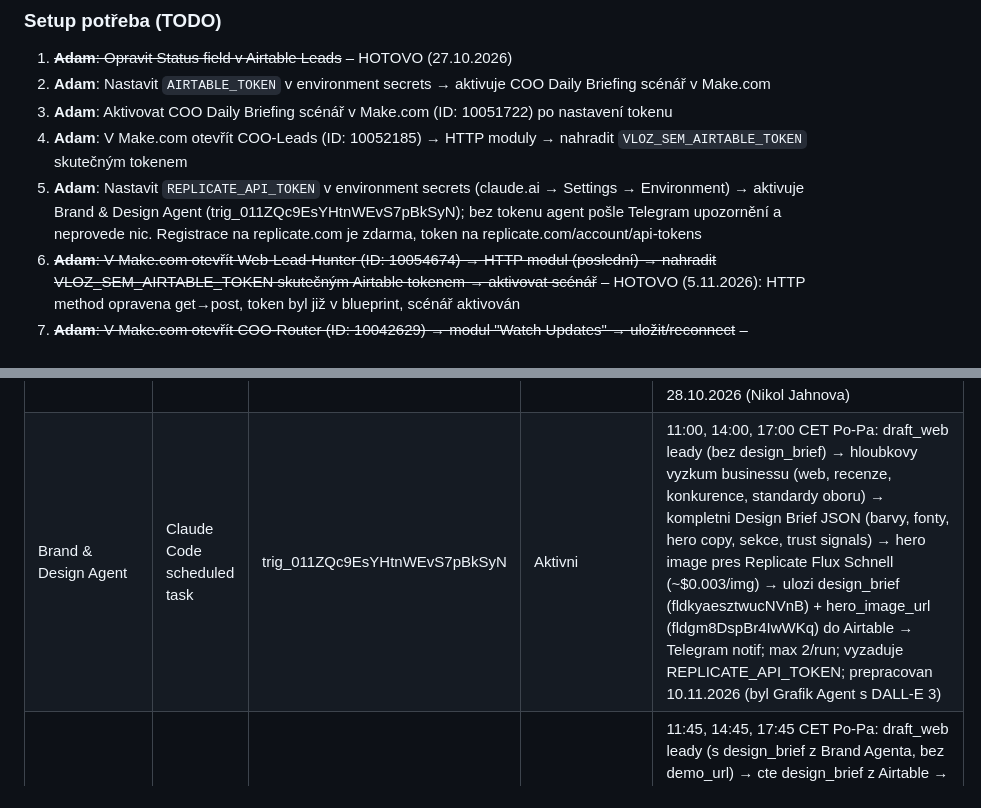
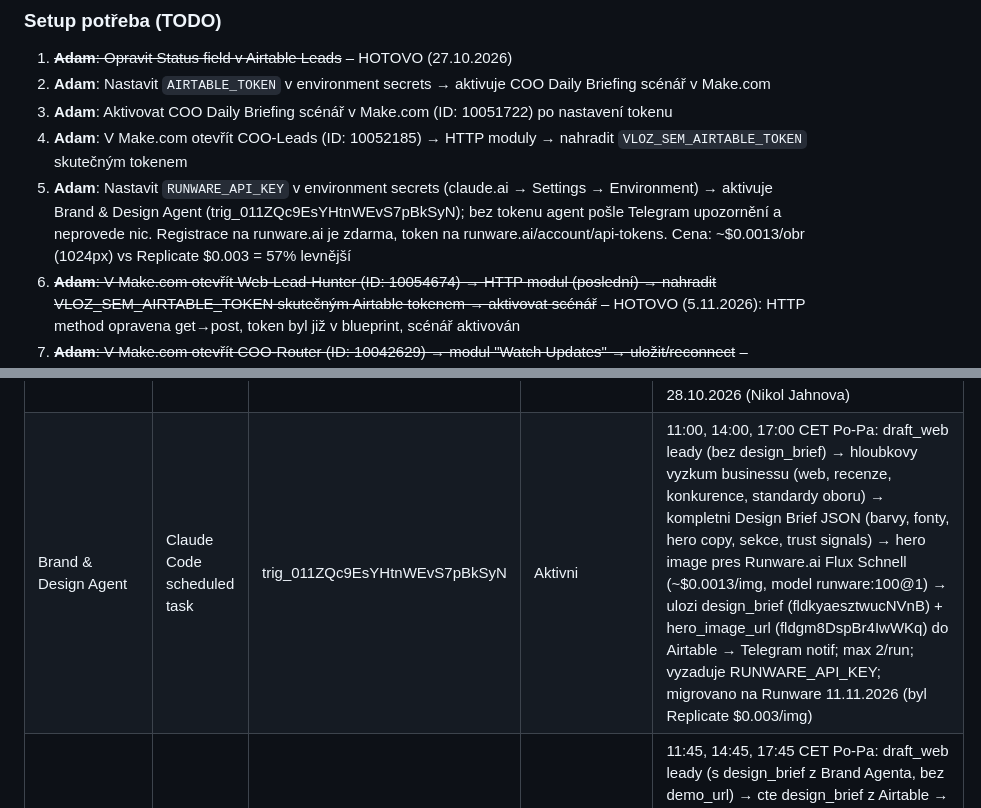
Before and after one commit to adaklasek/uptoai, a Markdown page: CLAUDE.md, 2 parts joined by grey strips. Drawn GitHub-style.

Commit message:
Runware migrace + CEO briefing fix + CLAUDE.md update 11.11.2026
- Brand Agent: Replicate -> Runware.ai REST API (57% levnejsi, /bin/bash.0013/img)
- Brand Agent: REPLICATE_API_TOKEN -> RUNWARE_API_KEY check
- CEO Daily Briefing: pridano okamzite Telegram po ToolSearch (fix crashu pred Telegram krokem)
- TODO #5: REPLICATE -> RUNWARE token instrukce

Co-Authored-By: Claude Sonnet 4.6 <noreply@anthropic.com>
Claude-Session: https://claude.ai/code/session_01BBHn2Q1gxXggNews3CAYgX

```diff
--- a/CLAUDE.md
+++ b/CLAUDE.md
@@ -123,7 +123,7 @@ Optimální mix: **8 retainerů × 20 000 CZK + 2 implementace × 45 000 CZK / m
 2. **Adam**: Nastavit `AIRTABLE_TOKEN` v environment secrets → aktivuje COO Daily Briefing scénář v Make.com
 3. **Adam**: Aktivovat COO Daily Briefing scénář v Make.com (ID: 10051722) po nastavení tokenu
 4. **Adam**: V Make.com otevřít COO-Leads (ID: 10052185) → HTTP moduly → nahradit `VLOZ_SEM_AIRTABLE_TOKEN` skutečným tokenem
-5. **Adam**: Nastavit `REPLICATE_API_TOKEN` v environment secrets (claude.ai → Settings → Environment) → aktivuje Brand & Design Agent (trig_011ZQc9EsYHtnWEvS7pBkSyN); bez tokenu agent pošle Telegram upozornění a neprovede nic. Registrace na replicate.com je zdarma, token na replicate.com/account/api-tokens
+5. **Adam**: Nastavit `RUNWARE_API_KEY` v environment secrets (claude.ai → Settings → Environment) → aktivuje Brand & Design Agent (trig_011ZQc9EsYHtnWEvS7pBkSyN); bez tokenu agent pošle Telegram upozornění a neprovede nic. Registrace na runware.ai je zdarma, token na runware.ai/account/api-tokens. Cena: ~$0.0013/obr (1024px) vs Replicate $0.003 = 57% levnější
 5. ~~**Adam**: V Make.com otevřít Web-Lead-Hunter (ID: 10054674) → HTTP modul (poslední) → nahradit VLOZ_SEM_AIRTABLE_TOKEN skutečným Airtable tokenem → aktivovat scénář~~ – HOTOVO (5.11.2026): HTTP method opravena get→post, token byl již v blueprint, scénář aktivován
 6. ~~**Adam**: V Make.com otevřít COO-Router (ID: 10042629) → modul "Watch Updates" → uložit/reconnect~~ – OBSOLETE (5.11.2026): Telegram pipeline přesunuta do n8n; COO-Router nepotřeba
 7. ~~**Adam**: V Make.com aktualizovat COO-Router~~ – OBSOLETE (5.11.2026): nahrazen n8n Telegram Receiver
@@ -199,7 +199,7 @@ Aktualni seznam sub-agentu. Udrzuji aktualni.
 | Reply Watcher | Make.com | 10050828 | Aktivni | Kazdych 15min: sleduje Gmail odpovedi → Claude klasifikace → Telegram notif |
 | Web-Offer-Drafter | Make.com | 10054653 | ROZBITY (isinvalid) | Puvodni drafter pro web_offer - email connection nefunguje |
 | Web-Demo-Builder | Claude Code scheduled task | trig_01HE5UQk9vppsj7re9ATDgRd | Aktivni (on-demand) | Airtable leady (status=new, demo_url empty) → research notes → Claude custom Lovable prompt (industry-specific design) → Lovable projekt → preview_url do Airtable fldF1Oz4RY4W6mrGz → Telegram notif; max 2/run; testovano 28.10.2026 (Nikol Jahnova) |
-| Brand & Design Agent | Claude Code scheduled task | trig_011ZQc9EsYHtnWEvS7pBkSyN | Aktivni | 11:00, 14:00, 17:00 CET Po-Pa: draft_web leady (bez design_brief) → hloubkovy vyzkum businessu (web, recenze, konkurence, standardy oboru) → kompletni Design Brief JSON (barvy, fonty, hero copy, sekce, trust signals) → hero image pres Replicate Flux Schnell (~$0.003/img) → ulozi design_brief (fldkyaesztwucNVnB) + hero_image_url (fldgm8DspBr4IwWKq) do Airtable → Telegram notif; max 2/run; vyzaduje REPLICATE_API_TOKEN; prepracovan 10.11.2026 (byl Grafik Agent s DALL-E 3) |
+| Brand & Design Agent | Claude Code scheduled task | trig_011ZQc9EsYHtnWEvS7pBkSyN | Aktivni | 11:00, 14:00, 17:00 CET Po-Pa: draft_web leady (bez design_brief) → hloubkovy vyzkum businessu (web, recenze, konkurence, standardy oboru) → kompletni Design Brief JSON (barvy, fonty, hero copy, sekce, trust signals) → hero image pres Runware.ai Flux Schnell (~$0.0013/img, model runware:100@1) → ulozi design_brief (fldkyaesztwucNVnB) + hero_image_url (fldgm8DspBr4IwWKq) do Airtable → Telegram notif; max 2/run; vyzaduje RUNWARE_API_KEY; migrovano na Runware 11.11.2026 (byl Replicate $0.003/img) |
 | Web Builder Agent | Claude Code scheduled task | trig_01XTBuM6e9ot3WyPCZW8tDfy | Aktivni | 11:45, 14:45, 17:45 CET Po-Pa: draft_web leady (s design_brief z Brand Agenta, bez demo_url) → cte design_brief z Airtable → stavi Lovable projekt presne dle brand briefu (barvy, fonty, copy, sekce) → demo_url do Airtable → status=prepared → Telegram notif; max 2/run; vlastni session session_01UaE9WFnRVm7YvW4ZffPacH; TODO: aktualizovat prompt na cteni design_brief (zatim generuje vlastni) |
 | Web Agent - Blog Publisher | Claude Code scheduled task | trig_017CqyqxszHRPJoYUQony7p3 | Aktivni | 1. a 15. kazdy mesic 9:23 CET: fronta článků z CLAUDE.md → web research → HTML článek → /blog/[slug]/ → aktualizace blog/index.html + sitemap → git push → Telegram notif Adamovi; vytvoren 1.11.2026 |
 | Email Warmup – gmail→uptoai | Claude Code scheduled task | trig_01C2j2MuHdND3WAJUVucivXo | Aktivni | Po-Pa 10:17 CET: (1) najde unread warmup emaily z adam@uptoai.cz a odpovi na ne; (2) odesle novy warmup email adaklasek@gmail.com → adam@uptoai.cz; zahrivani domeny; aktualizovano 11.11.2026 |
```
